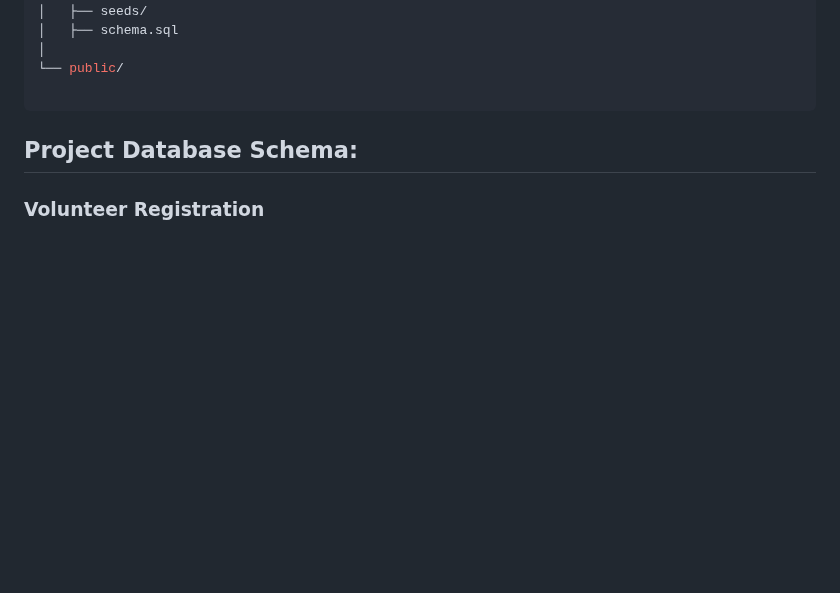
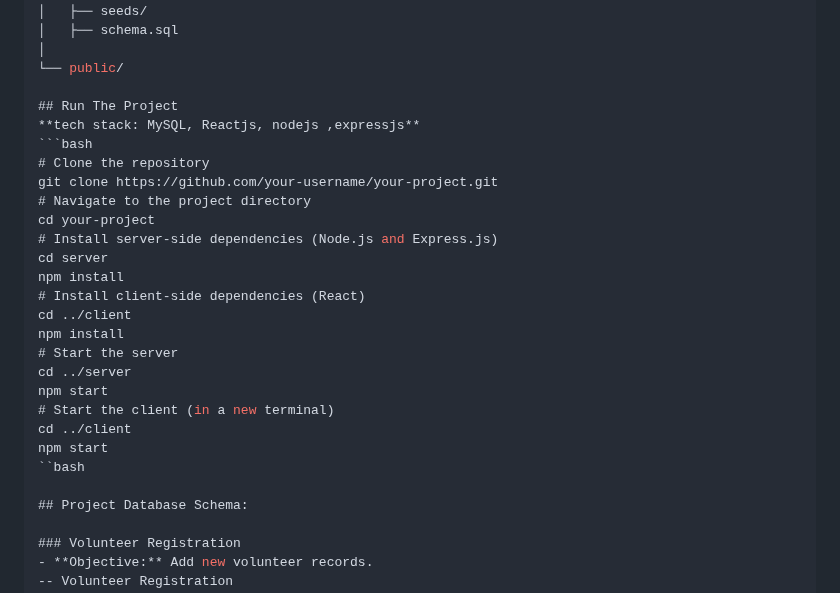
Before and after one commit to showrin20/CrisisCrew, a Markdown page: README.md, the part around the change. GitHub-like rendering; blank space fills up the shorter version.

````diff
--- a/README.md
+++ b/README.md
@@ -76,7 +76,26 @@ CrisisCrew/
 │
 └── public/
 
-```
+## Run The Project
+**tech stack: MySQL, Reactjs, nodejs ,expressjs**
+```bash
+# Clone the repository
+git clone https://github.com/your-username/your-project.git
+# Navigate to the project directory
+cd your-project
+# Install server-side dependencies (Node.js and Express.js)
+cd server
+npm install
+# Install client-side dependencies (React)
+cd ../client
+npm install
+# Start the server
+cd ../server
+npm start
+# Start the client (in a new terminal)
+cd ../client
+npm start
+``bash
 
 ## Project Database Schema:
 
````
